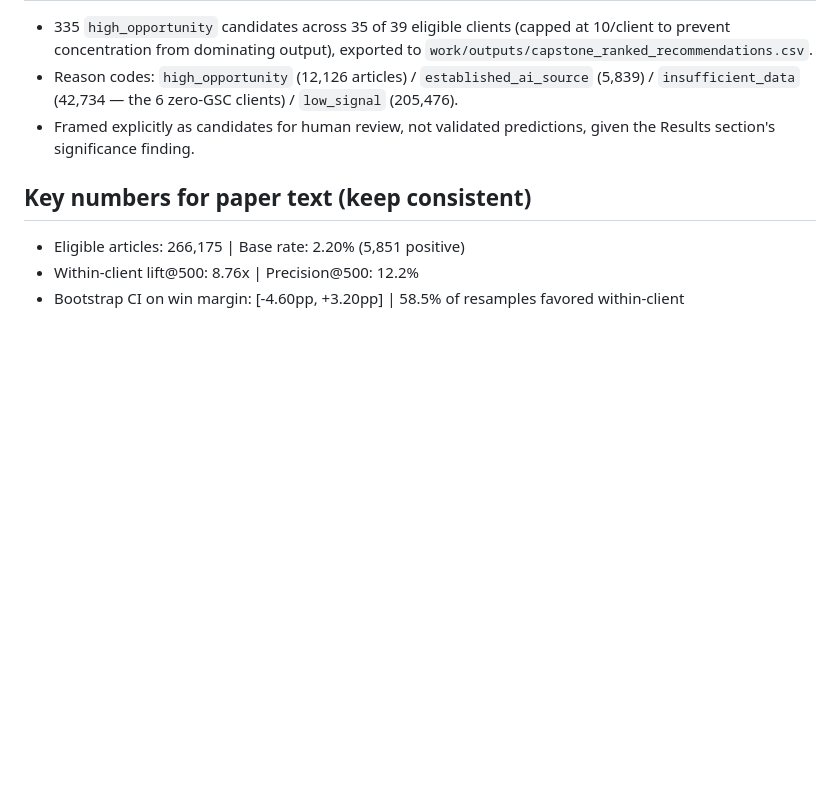
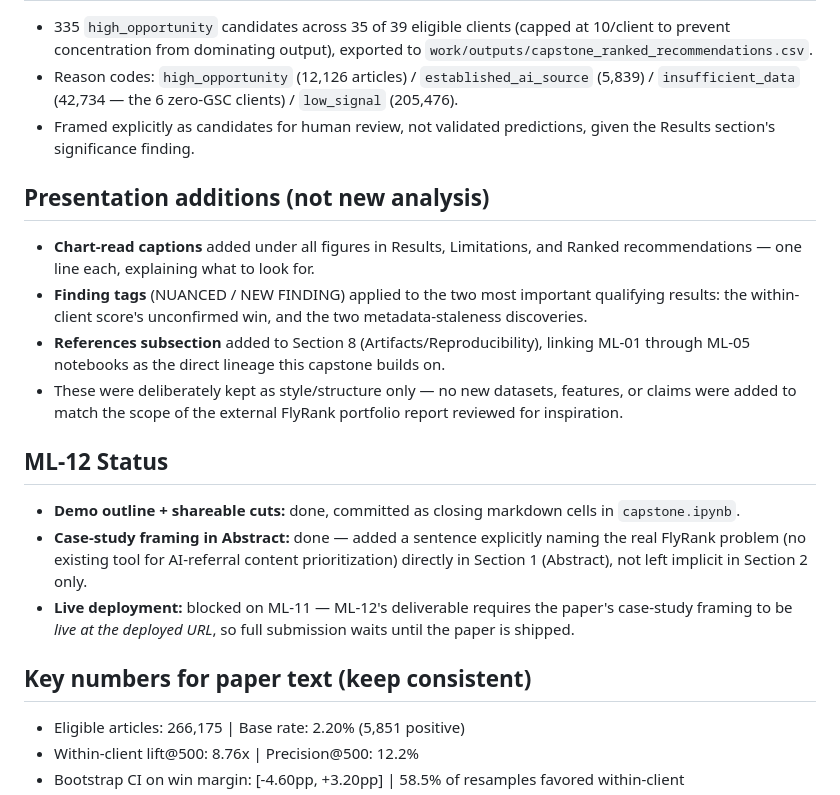
Before and after one commit to whozahm3d/flyrank-ml-internship, a Markdown page: work/SUMMARY.md, the part around the change. Rendered like a GitHub page; blank space fills up the shorter version.

Commit message:
Enhance presentation and update ML-12 status
Added presentation enhancements and updated ML-12 status in SUMMARY.md.

```diff
--- a/work/SUMMARY.md
+++ b/work/SUMMARY.md
@@ -49,6 +49,20 @@ Among pages with strong organic search visibility, which ones resemble pages tha
 - Reason codes: `high_opportunity` (12,126 articles) / `established_ai_source` (5,839) / `insufficient_data` (42,734 — the 6 zero-GSC clients) / `low_signal` (205,476).
 - Framed explicitly as candidates for human review, not validated predictions, given the Results section's significance finding.
 
+## Presentation additions (not new analysis)
+
+- **Chart-read captions** added under all figures in Results, Limitations, and Ranked recommendations — one line each, explaining what to look for.
+- **Finding tags** (NUANCED / NEW FINDING) applied to the two most important qualifying results: the within-client score's unconfirmed win, and the two metadata-staleness discoveries.
+- **References subsection** added to Section 8 (Artifacts/Reproducibility), linking ML-01 through ML-05 notebooks as the direct lineage this capstone builds on.
+- These were deliberately kept as style/structure only — no new datasets, features, or claims were added to match the scope of the external FlyRank portfolio report reviewed for inspiration.
+
+
+## ML-12 Status
+
+- **Demo outline + shareable cuts:** done, committed as closing markdown cells in `capstone.ipynb`.
+- **Case-study framing in Abstract:** done — added a sentence explicitly naming the real FlyRank problem (no existing tool for AI-referral content prioritization) directly in Section 1 (Abstract), not left implicit in Section 2 only.
+- **Live deployment:** blocked on ML-11 — ML-12's deliverable requires the paper's case-study framing to be *live at the deployed URL*, so full submission waits until the paper is shipped.
+
 ## Key numbers for paper text (keep consistent)
 
 - Eligible articles: 266,175 | Base rate: 2.20% (5,851 positive)
```
